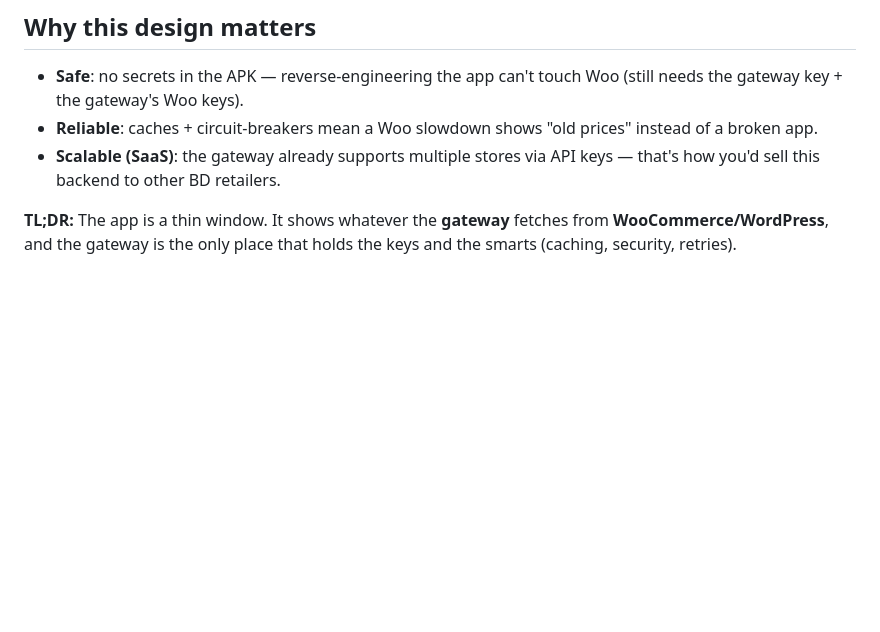
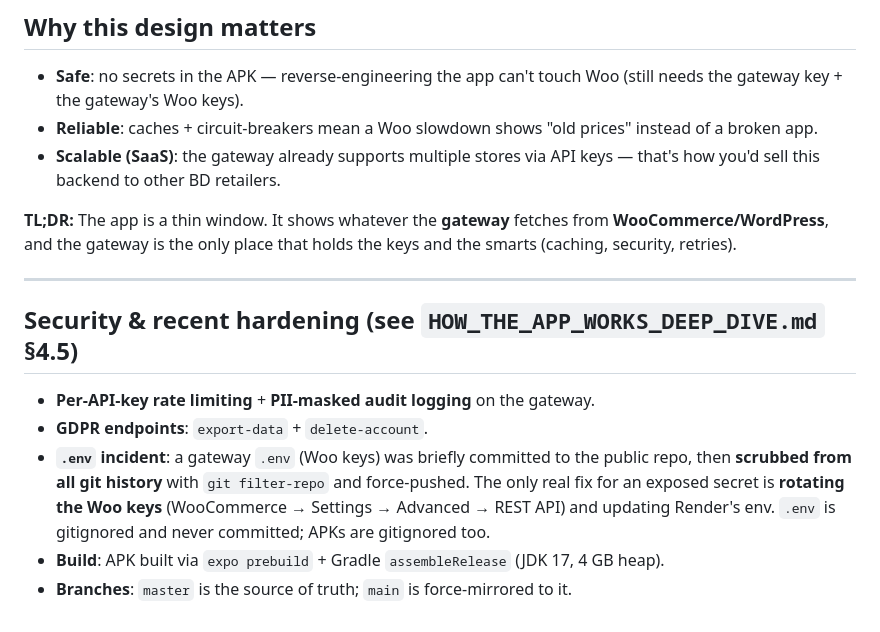
Before and after one commit to Sajid-ul-Islam/Cross_Ecom_Apps, a Markdown page: docs/HOW_THE_APP_WORKS.md, the part around the change. Rendered like a GitHub page; blank space fills up the shorter version.

```diff
--- a/docs/HOW_THE_APP_WORKS.md
+++ b/docs/HOW_THE_APP_WORKS.md
@@ -102,3 +102,17 @@ A small **Fastify server** (Node.js) hosted on Render. The brain that protects W
 **TL;DR:** The app is a thin window. It shows whatever the **gateway** fetches from
 **WooCommerce/WordPress**, and the gateway is the only place that holds the keys and the smarts
 (caching, security, retries).
+
+---
+
+## Security & recent hardening (see `HOW_THE_APP_WORKS_DEEP_DIVE.md` §4.5)
+
+- **Per-API-key rate limiting** + **PII-masked audit logging** on the gateway.
+- **GDPR endpoints**: `export-data` + `delete-account`.
+- **`.env` incident**: a gateway `.env` (Woo keys) was briefly committed to the public repo,
+  then **scrubbed from all git history** with `git filter-repo` and force-pushed. The only real
+  fix for an exposed secret is **rotating the Woo keys** (WooCommerce → Settings → Advanced →
+  REST API) and updating Render's env. `.env` is gitignored and never committed; APKs are
+  gitignored too.
+- **Build**: APK built via `expo prebuild` + Gradle `assembleRelease` (JDK 17, 4 GB heap).
+- **Branches**: `master` is the source of truth; `main` is force-mirrored to it.
```
Also changed, not shown: docs/HOW_THE_APP_WORKS_DEEP_DIVE.md (+40 -5 lines).
